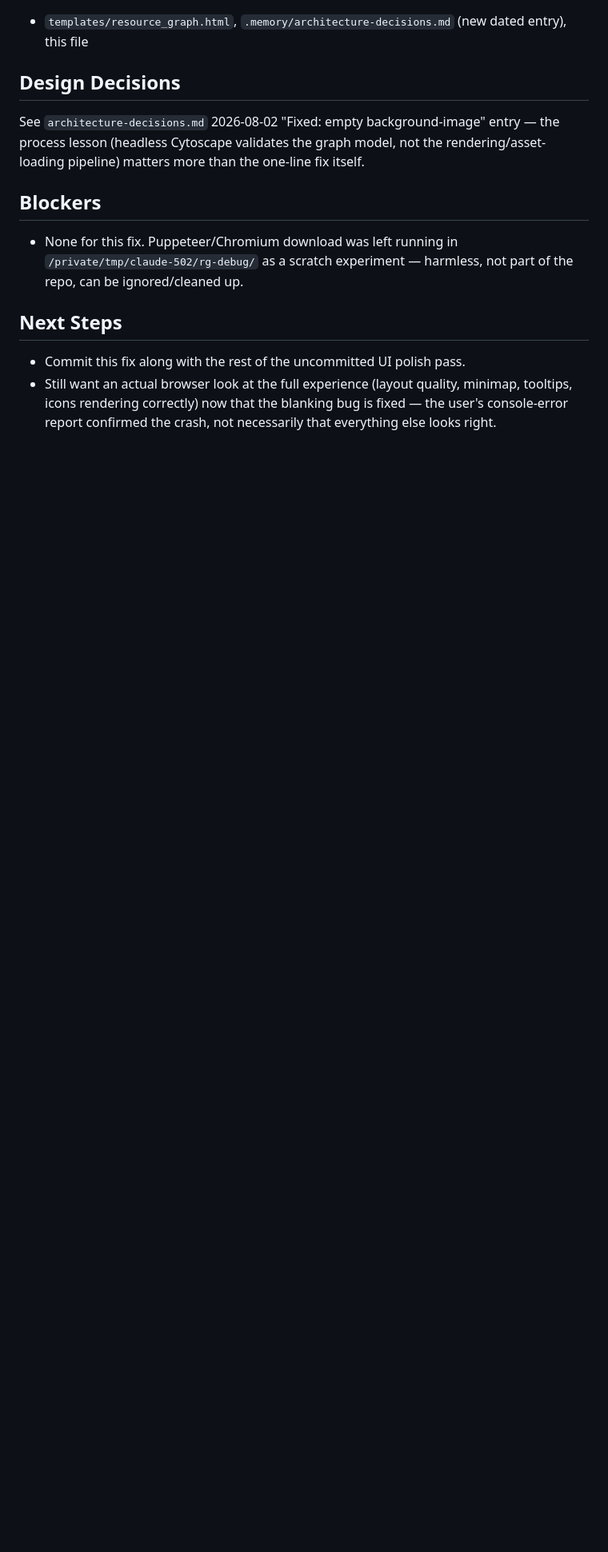
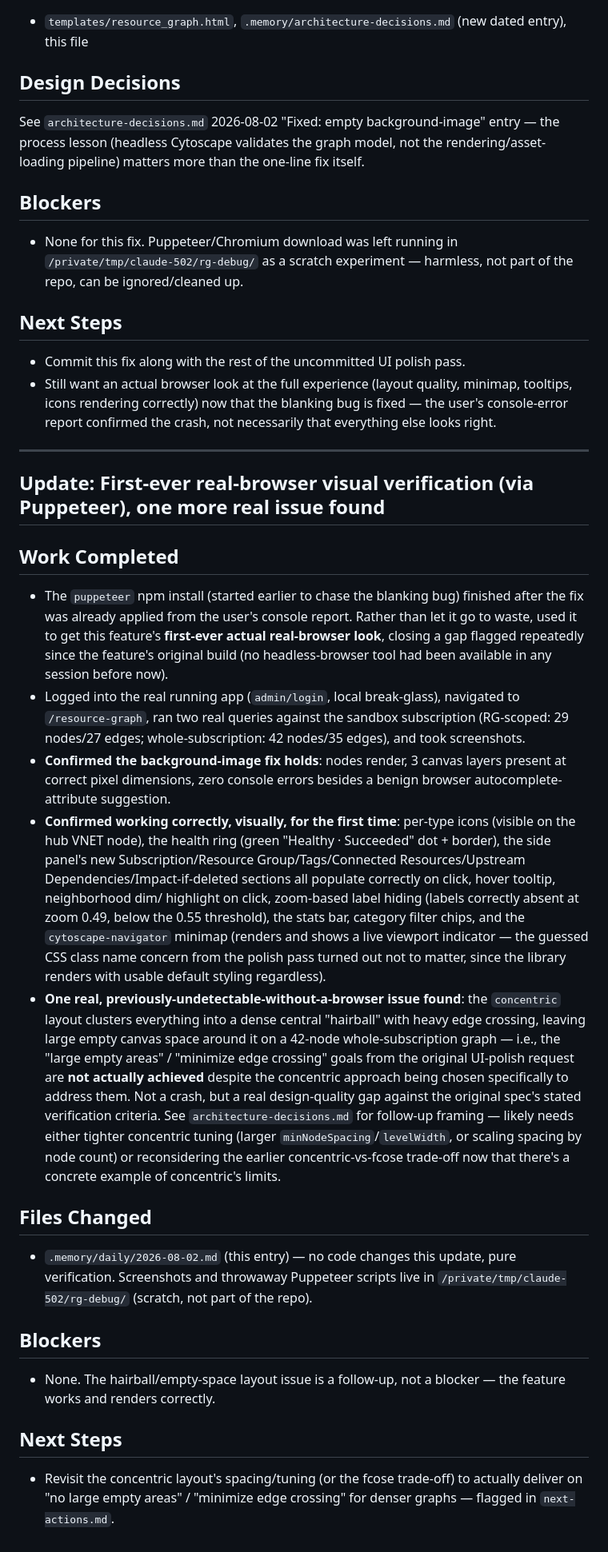
Before and after one commit to mr-ankesh/Subnet-Finder-App, a Markdown page: .memory/daily/2026-08-02.md, the part around the change. Shown at 80% size. Rendered like a GitHub page; blank space fills up the shorter version.

```diff
--- a/.memory/daily/2026-08-02.md
+++ b/.memory/daily/2026-08-02.md
@@ -262,3 +262,64 @@ fix itself.
   minimap, tooltips, icons rendering correctly) now that the blanking bug
   is fixed — the user's console-error report confirmed the crash, not
   necessarily that everything else looks right.
+
+---
+
+## Update: First-ever real-browser visual verification (via Puppeteer), one more real issue found
+
+## Work Completed
+
+- The `puppeteer` npm install (started earlier to chase the blanking bug)
+  finished after the fix was already applied from the user's console
+  report. Rather than let it go to waste, used it to get this feature's
+  **first-ever actual real-browser look**, closing a gap flagged repeatedly
+  since the feature's original build (no headless-browser tool had been
+  available in any session before now).
+- Logged into the real running app (`admin/login`, local break-glass),
+  navigated to `/resource-graph`, ran two real queries against the sandbox
+  subscription (RG-scoped: 29 nodes/27 edges; whole-subscription: 42
+  nodes/35 edges), and took screenshots.
+- **Confirmed the background-image fix holds**: nodes render, 3 canvas
+  layers present at correct pixel dimensions, zero console errors besides a
+  benign browser autocomplete-attribute suggestion.
+- **Confirmed working correctly, visually, for the first time**: per-type
+  icons (visible on the hub VNET node), the health ring (green "Healthy ·
+  Succeeded" dot + border), the side panel's new Subscription/Resource
+  Group/Tags/Connected Resources/Upstream Dependencies/Impact-if-deleted
+  sections all populate correctly on click, hover tooltip, neighborhood dim/
+  highlight on click, zoom-based label hiding (labels correctly absent at
+  zoom 0.49, below the 0.55 threshold), the stats bar, category filter
+  chips, and the `cytoscape-navigator` minimap (renders and shows a live
+  viewport indicator — the guessed CSS class name concern from the polish
+  pass turned out not to matter, since the library renders with usable
+  default styling regardless).
+- **One real, previously-undetectable-without-a-browser issue found**: the
+  `concentric` layout clusters everything into a dense central "hairball"
+  with heavy edge crossing, leaving large empty canvas space around it on
+  a 42-node whole-subscription graph — i.e., the "large empty areas" /
+  "minimize edge crossing" goals from the original UI-polish request are
+  **not actually achieved** despite the concentric approach being chosen
+  specifically to address them. Not a crash, but a real design-quality gap
+  against the original spec's stated verification criteria. See
+  `architecture-decisions.md` for follow-up framing — likely needs either
+  tighter concentric tuning (larger `minNodeSpacing`/`levelWidth`, or
+  scaling spacing by node count) or reconsidering the earlier
+  concentric-vs-fcose trade-off now that there's a concrete example of
+  concentric's limits.
+
+## Files Changed
+
+- `.memory/daily/2026-08-02.md` (this entry) — no code changes this update,
+  pure verification. Screenshots and throwaway Puppeteer scripts live in
+  `/private/tmp/claude-502/rg-debug/` (scratch, not part of the repo).
+
+## Blockers
+
+- None. The hairball/empty-space layout issue is a follow-up, not a
+  blocker — the feature works and renders correctly.
+
+## Next Steps
+
+- Revisit the concentric layout's spacing/tuning (or the fcose trade-off)
+  to actually deliver on "no large empty areas" / "minimize edge crossing"
+  for denser graphs — flagged in `next-actions.md`.
```
Also changed, not shown: .memory/next-actions.md (+29 -31 lines).
